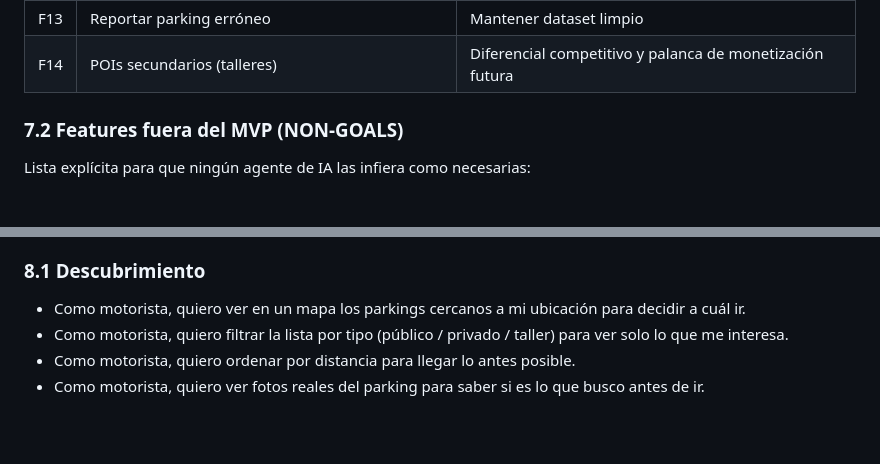
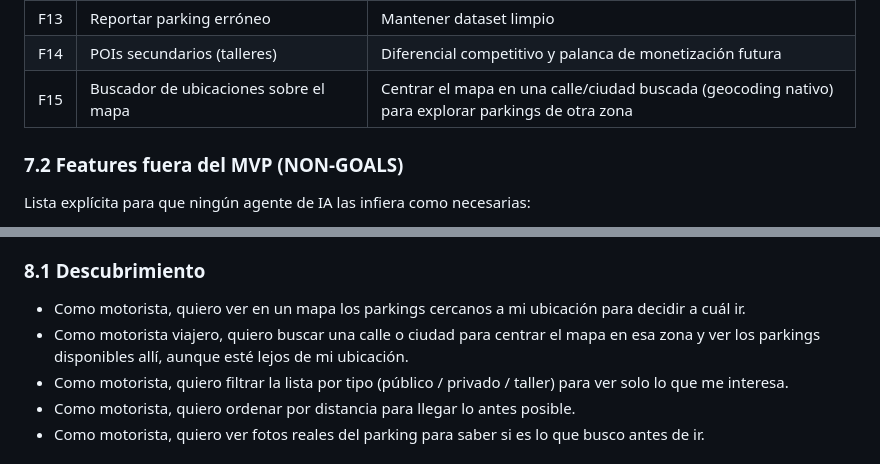
Before and after one commit to curringas/motociudad, a Markdown page: docs/prd.md, 2 parts joined by grey strips. GitHub-like rendering; blank space fills up the shorter version.

```diff
--- a/docs/prd.md
+++ b/docs/prd.md
@@ -137,6 +137,7 @@ No hay competencia directa consolidada en España. Las apps de parking generalis
 | F12 | Perfil de usuario | Vitrina de progreso, motivación |
 | F13 | Reportar parking erróneo | Mantener dataset limpio |
 | F14 | POIs secundarios (talleres) | Diferencial competitivo y palanca de monetización futura |
+| F15 | Buscador de ubicaciones sobre el mapa | Centrar el mapa en una calle/ciudad buscada (geocoding nativo) para explorar parkings de otra zona |
 
 ### 7.2 Features fuera del MVP (NON-GOALS)
 
@@ -171,6 +172,7 @@ Formato: *Como [rol], quiero [acción] para [beneficio]*. Cada una se desglosar
 ### 8.1 Descubrimiento
 
 - Como motorista, quiero ver en un mapa los parkings cercanos a mi ubicación para decidir a cuál ir.
+- Como motorista viajero, quiero buscar una calle o ciudad para centrar el mapa en esa zona y ver los parkings disponibles allí, aunque esté lejos de mi ubicación.
 - Como motorista, quiero filtrar la lista por tipo (público / privado / taller) para ver solo lo que me interesa.
 - Como motorista, quiero ordenar por distancia para llegar lo antes posible.
 - Como motorista, quiero ver fotos reales del parking para saber si es lo que busco antes de ir.
```
Also changed, not shown: docs/arquitectura.md (+2 -0 lines), docs/testing.md (+1 -0 lines).
